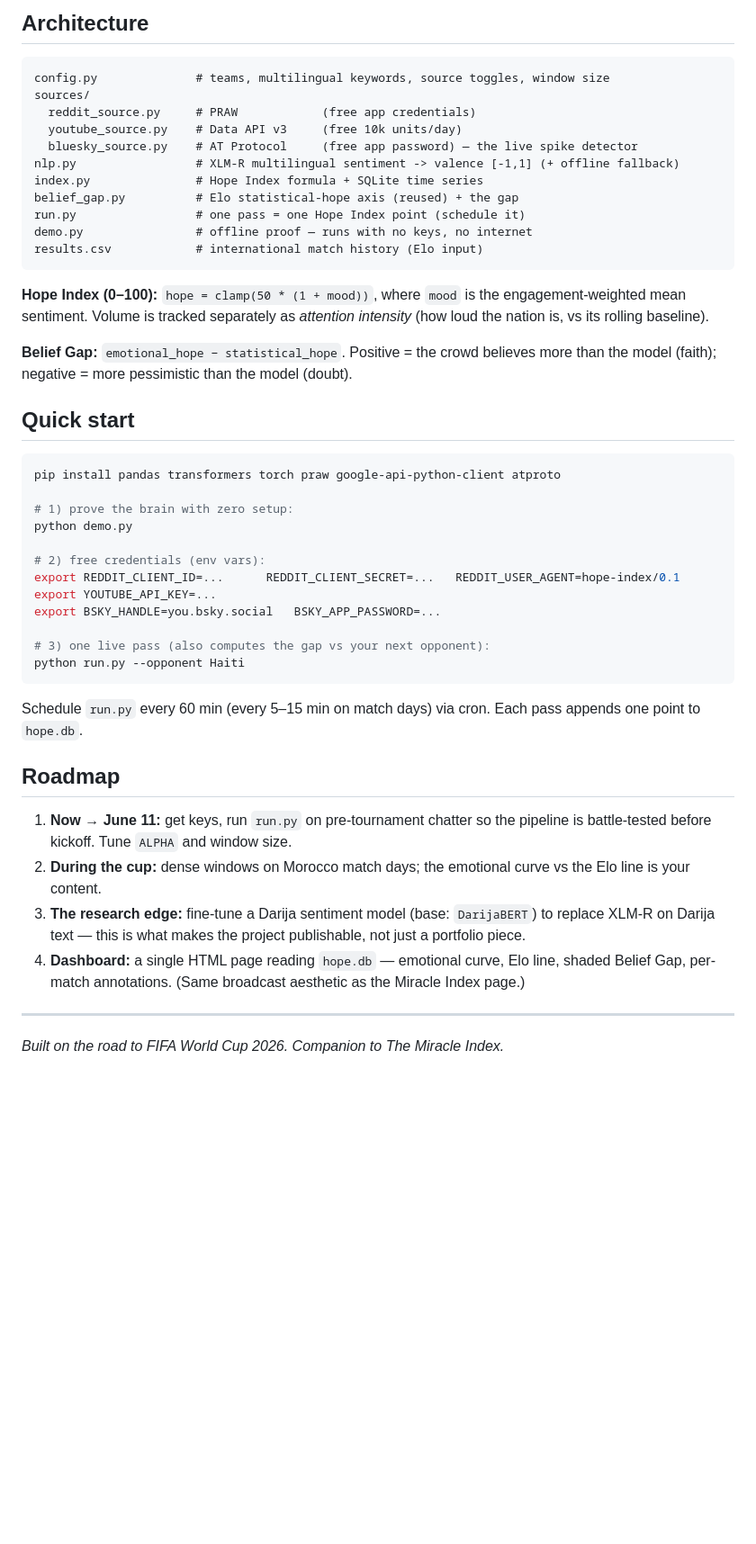
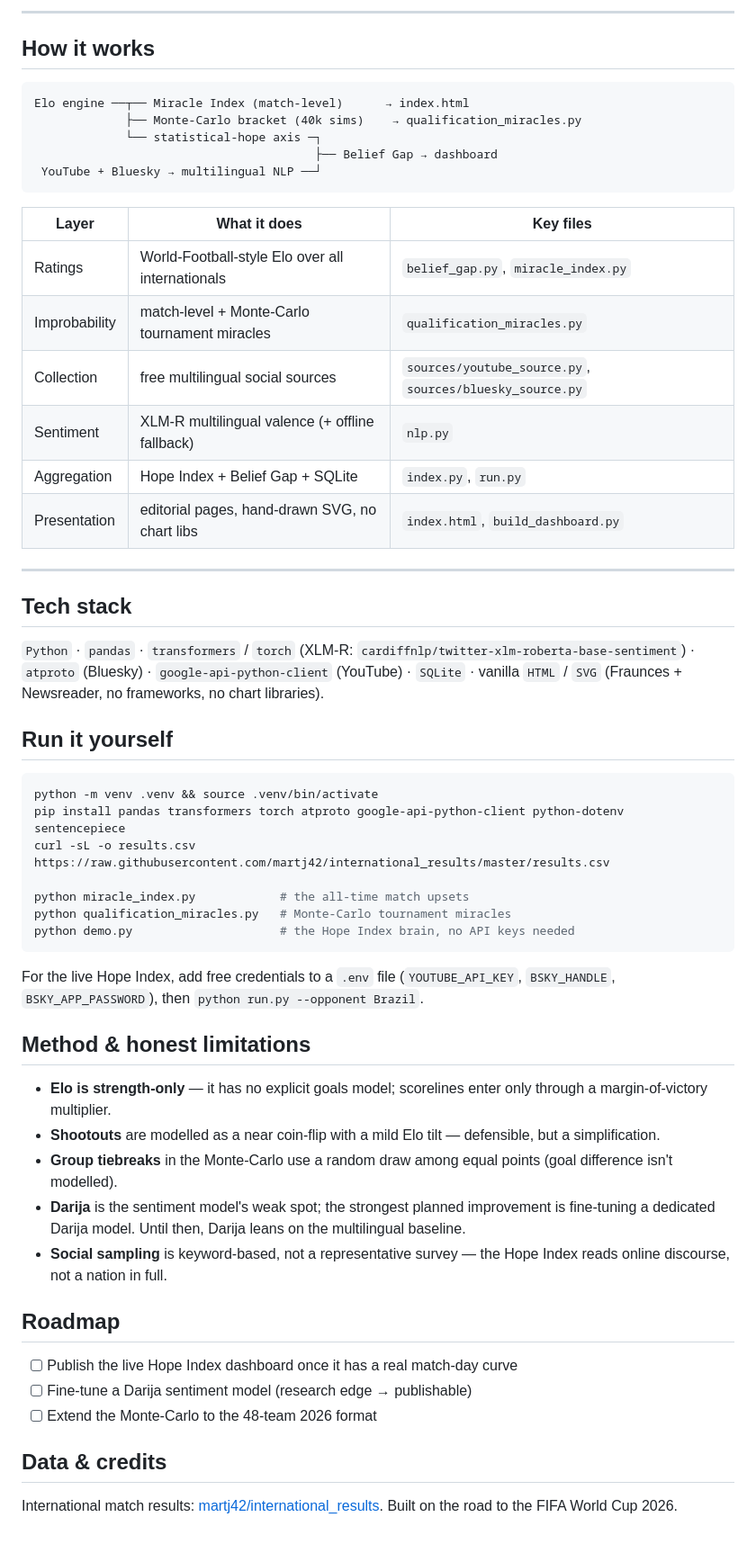
Before and after one commit to achrafi04/hope-index, a Markdown page: README.md, the part around one of its changes. Shown at 90% size. GitHub-like rendering; blank space fills up the shorter version.

Commit message:
Rewrite README as project showcase

````diff
--- a/README.md
+++ b/README.md
@@ -28,59 +66,59 @@ The story lives in the gap between the two.
 
-## Architecture
+---
+
+## How it works
 
 ```
-config.py              # teams, multilingual keywords, source toggles, window size
-sources/
-  reddit_source.py     # PRAW            (free app credentials)
-  youtube_source.py    # Data API v3     (free 10k units/day)
-  bluesky_source.py    # AT Protocol     (free app password) — the live spike detector
-nlp.py                 # XLM-R multilingual sentiment -> valence [-1,1] (+ offline fallback)
-index.py               # Hope Index formula + SQLite time series
-belief_gap.py          # Elo statistical-hope axis (reused) + the gap
-run.py                 # one pass = one Hope Index point (schedule it)
-demo.py                # offline proof — runs with no keys, no internet
-results.csv            # international match history (Elo input)
+Elo engine ──┬── Miracle Index (match-level)      → index.html
+             ├── Monte-Carlo bracket (40k sims)    → qualification_miracles.py
+             └── statistical-hope axis ─┐
+                                        ├── Belief Gap → dashboard
+ YouTube + Bluesky → multilingual NLP ──┘
 ```
 
-**Hope Index (0–100):** `hope = clamp(50 * (1 + mood))`, where `mood` is the
-engagement-weighted mean sentiment. Volume is tracked separately as *attention
-intensity* (how loud the nation is, vs its rolling baseline).
+| Layer | What it does | Key files |
+|------|---------------|-----------|
+| Ratings | World-Football-style Elo over all internationals | `belief_gap.py`, `miracle_index.py` |
+| Improbability | match-level + Monte-Carlo tournament miracles | `qualification_miracles.py` |
+| Collection | free multilingual social sources | `sources/youtube_source.py`, `sources/bluesky_source.py` |
+| Sentiment | XLM-R multilingual valence (+ offline fallback) | `nlp.py` |
+| Aggregation | Hope Index + Belief Gap + SQLite | `index.py`, `run.py` |
+| Presentation | editorial pages, hand-drawn SVG, no chart libs | `index.html`, `build_dashboard.py` |
 
-**Belief Gap:** `emotional_hope − statistical_hope`. Positive = the crowd believes
-more than the model (faith); negative = more pessimistic than the model (doubt).
+---
 
-## Quick start
+## Tech stack
+
+`Python` · `pandas` · `transformers` / `torch` (XLM-R: `cardiffnlp/twitter-xlm-roberta-base-sentiment`) · `atproto` (Bluesky) · `google-api-python-client` (YouTube) · `SQLite` · vanilla `HTML` / `SVG` (Fraunces + Newsreader, no frameworks, no chart libraries).
+
+## Run it yourself
 
 ```bash
-pip install pandas transformers torch praw google-api-python-client atproto
+python -m venv .venv && source .venv/bin/activate
+pip install pandas transformers torch atproto google-api-python-client python-dotenv sentencepiece
+curl -sL -o results.csv https://raw.githubusercontent.com/martj42/international_results/master/results.csv
 
-# 1) prove the brain with zero setup:
-python demo.py
-
-# 2) free credentials (env vars):
-export REDDIT_CLIENT_ID=...      REDDIT_CLIENT_SECRET=...   REDDIT_USER_AGENT=hope-index/0.1
-export YOUTUBE_API_KEY=...
-export BSKY_HANDLE=you.bsky.social   BSKY_APP_PASSWORD=...
-
-# 3) one live pass (also computes the gap vs your next opponent):
-python run.py --opponent Haiti
+python miracle_index.py            # the all-time match upsets
+python qualification_miracles.py   # Monte-Carlo tournament miracles
+python demo.py                     # the Hope Index brain, no API keys needed
 ```
 
-Schedule `run.py` every 60 min (every 5–15 min on match days) via cron. Each pass
-appends one point to `hope.db`.
+For the live Hope Index, add free credentials to a `.env` file (`YOUTUBE_API_KEY`, `BSKY_HANDLE`, `BSKY_APP_PASSWORD`), then `python run.py --opponent Brazil`.
+
+## Method & honest limitations
+
+- **Elo is strength-only** — it has no explicit goals model; scorelines enter only through a margin-of-victory multiplier.
+- **Shootouts** are modelled as a near coin-flip with a mild Elo tilt — defensible, but a simplification.
+- **Group tiebreaks** in the Monte-Carlo use a random draw among equal points (goal difference isn't modelled).
+- **Darija** is the sentiment model's weak spot; the strongest planned improvement is fine-tuning a dedicated Darija model. Until then, Darija leans on the multilingual baseline.
+- **Social sampling** is keyword-based, not a representative survey — the Hope Index reads online discourse, not a nation in full.
 
 ## Roadmap
 
-1. **Now → June 11:** get keys, run `run.py` on pre-tournament chatter so the
-   pipeline is battle-tested before kickoff. Tune `ALPHA` and window size.
-2. **During the cup:** dense windows on Morocco match days; the emotional curve vs
-   the Elo line is your content.
-3. **The research edge:** fine-tune a Darija sentiment model (base: `DarijaBERT`)
-   to replace XLM-R on Darija text — this is what makes the project publishable, not
-   just a portfolio piece.
-4. **Dashboard:** a single HTML page reading `hope.db` — emotional curve, Elo line,
-   shaded Belief Gap, per-match annotations. (Same broadcast aesthetic as the
-   Miracle Index page.)
+- [ ] Publish the live Hope Index dashboard once it has a real match-day curve
+- [ ] Fine-tune a Darija sentiment model (research edge → publishable)
+- [ ] Extend the Monte-Carlo to the 48-team 2026 format
 
----
-*Built on the road to FIFA World Cup 2026. Companion to The Miracle Index.*
+## Data & credits
+
+International match results: [martj42/international_results](https://github.com/martj42/international_results). Built on the road to the FIFA World Cup 2026.
````
Also changed, not shown: other parts of README.md (+58 -20 lines).
